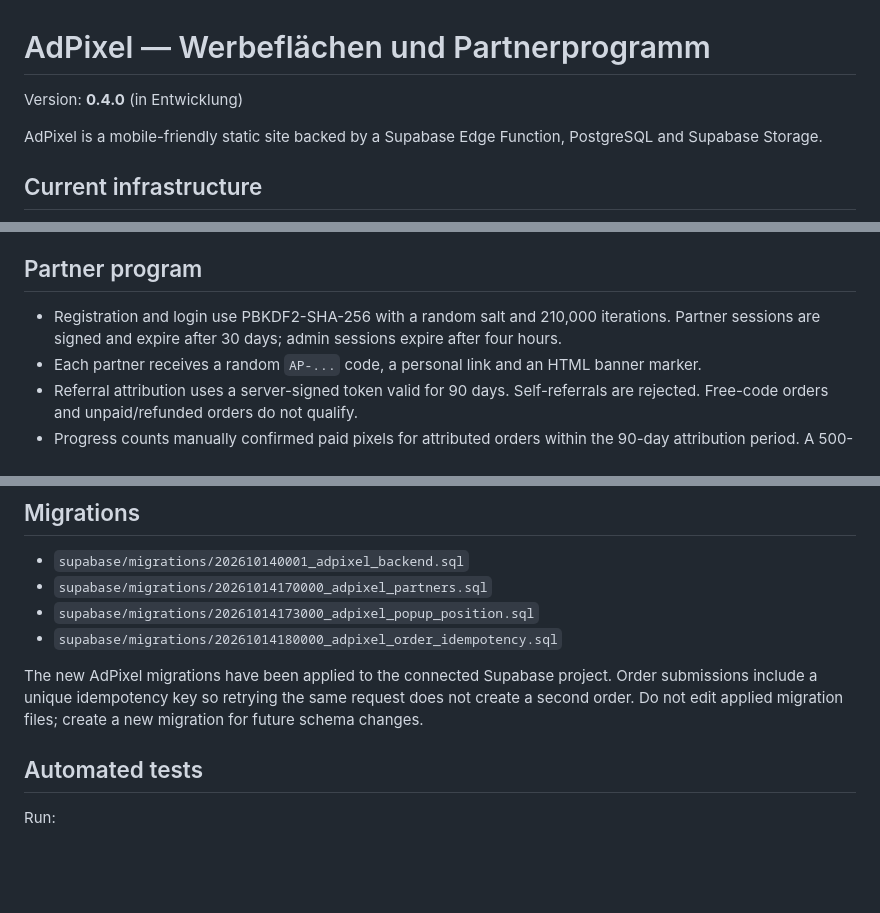
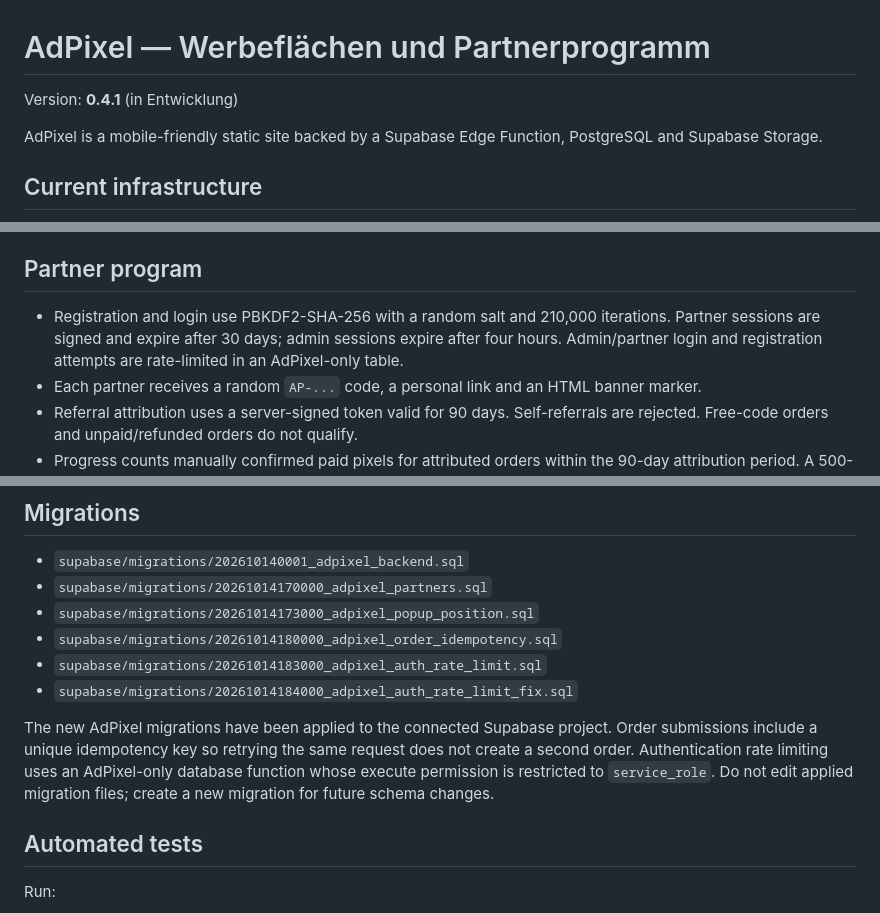
Before and after one commit to LordLOLQDH/adpixel, a Markdown page: README.md, 3 parts joined by grey strips. Drawn GitHub-style; blank space fills up the shorter version.

Commit message:
Document AdPixel auth rate limiting and version 0.4.1

```diff
--- a/README.md
+++ b/README.md
@@ -1,6 +1,6 @@
 # AdPixel — Werbeflächen und Partnerprogramm
 
-Version: **0.4.0** (in Entwicklung)
+Version: **0.4.1** (in Entwicklung)
 
 AdPixel is a mobile-friendly static site backed by a Supabase Edge Function, PostgreSQL and Supabase Storage.
 
@@ -47,7 +47,7 @@ New AdPixel columns track referral attribution and optional popup position. RLS
 
 ## Partner program
 
-- Registration and login use PBKDF2-SHA-256 with a random salt and 210,000 iterations. Partner sessions are signed and expire after 30 days; admin sessions expire after four hours.
+- Registration and login use PBKDF2-SHA-256 with a random salt and 210,000 iterations. Partner sessions are signed and expire after 30 days; admin sessions expire after four hours. Admin/partner login and registration attempts are rate-limited in an AdPixel-only table.
 - Each partner receives a random `AP-...` code, a personal link and an HTML banner marker.
 - Referral attribution uses a server-signed token valid for 90 days. Self-referrals are rejected. Free-code orders and unpaid/refunded orders do not qualify.
 - Progress counts manually confirmed paid pixels for attributed orders within the 90-day attribution period. A 500-paid-pixel threshold is required before a partner can request a free placement.
@@ -105,8 +105,10 @@ Secrets cannot be read or set through the connected tools in this session. Verif
 - `supabase/migrations/20261014170000_adpixel_partners.sql`
 - `supabase/migrations/20261014173000_adpixel_popup_position.sql`
 - `supabase/migrations/20261014180000_adpixel_order_idempotency.sql`
+- `supabase/migrations/20261014183000_adpixel_auth_rate_limit.sql`
+- `supabase/migrations/20261014184000_adpixel_auth_rate_limit_fix.sql`
 
-The new AdPixel migrations have been applied to the connected Supabase project. Order submissions include a unique idempotency key so retrying the same request does not create a second order. Do not edit applied migration files; create a new migration for future schema changes.
+The new AdPixel migrations have been applied to the connected Supabase project. Order submissions include a unique idempotency key so retrying the same request does not create a second order. Authentication rate limiting uses an AdPixel-only database function whose execute permission is restricted to `service_role`. Do not edit applied migration files; create a new migration for future schema changes.
 
 ## Automated tests
 
```
